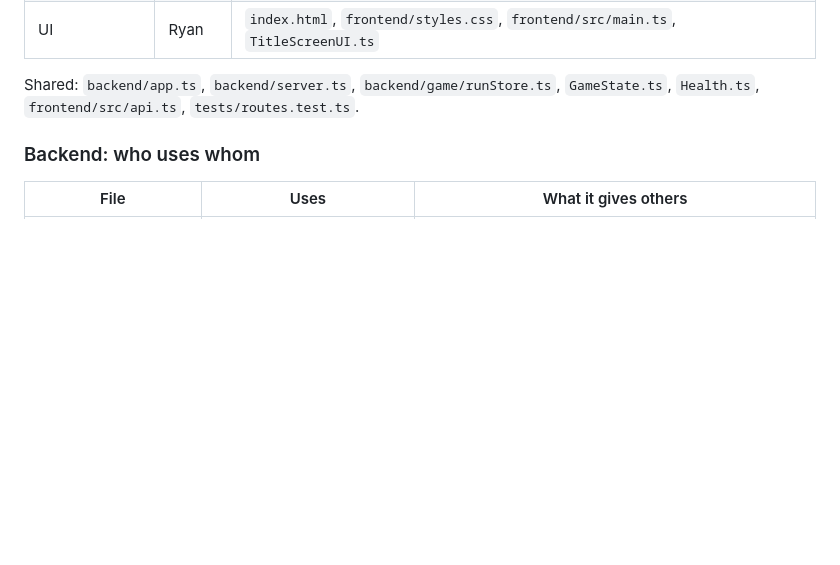
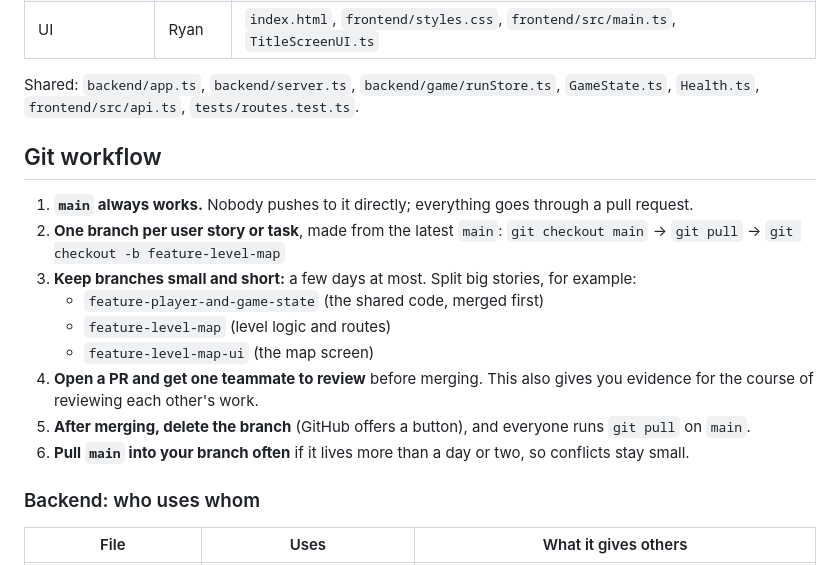
Before and after one commit to RyanKratzschmar/CSE-110-Team-9, a Markdown page: README.md, the part around the change. GitHub-like rendering; blank space fills up the shorter version.

Commit message:
Add Git workflow section to README

```diff
--- a/README.md
+++ b/README.md
@@ -24,6 +24,18 @@ npm run typecheck      # TypeScript errors across the whole project
 
 Shared: `backend/app.ts`, `backend/server.ts`, `backend/game/runStore.ts`, `GameState.ts`, `Health.ts`, `frontend/src/api.ts`, `tests/routes.test.ts`.
 
+## Git workflow
+
+1. **`main` always works.** Nobody pushes to it directly; everything goes through a pull request.
+2. **One branch per user story or task**, made from the latest `main`:
+   `git checkout main` → `git pull` → `git checkout -b feature-level-map`
+3. **Keep branches small and short:** a few days at most. Split big stories, for example:
+   - `feature-player-and-game-state` (the shared code, merged first)
+   - `feature-level-map` (level logic and routes)
+   - `feature-level-map-ui` (the map screen)
+4. **Open a PR and get one teammate to review** before merging. This also gives you evidence for the course of reviewing each other's work.
+5. **After merging, delete the branch** (GitHub offers a button), and everyone runs `git pull` on `main`.
+6. **Pull `main` into your branch often** if it lives more than a day or two, so conflicts stay small.
 
 ### Backend: who uses whom
 
```
